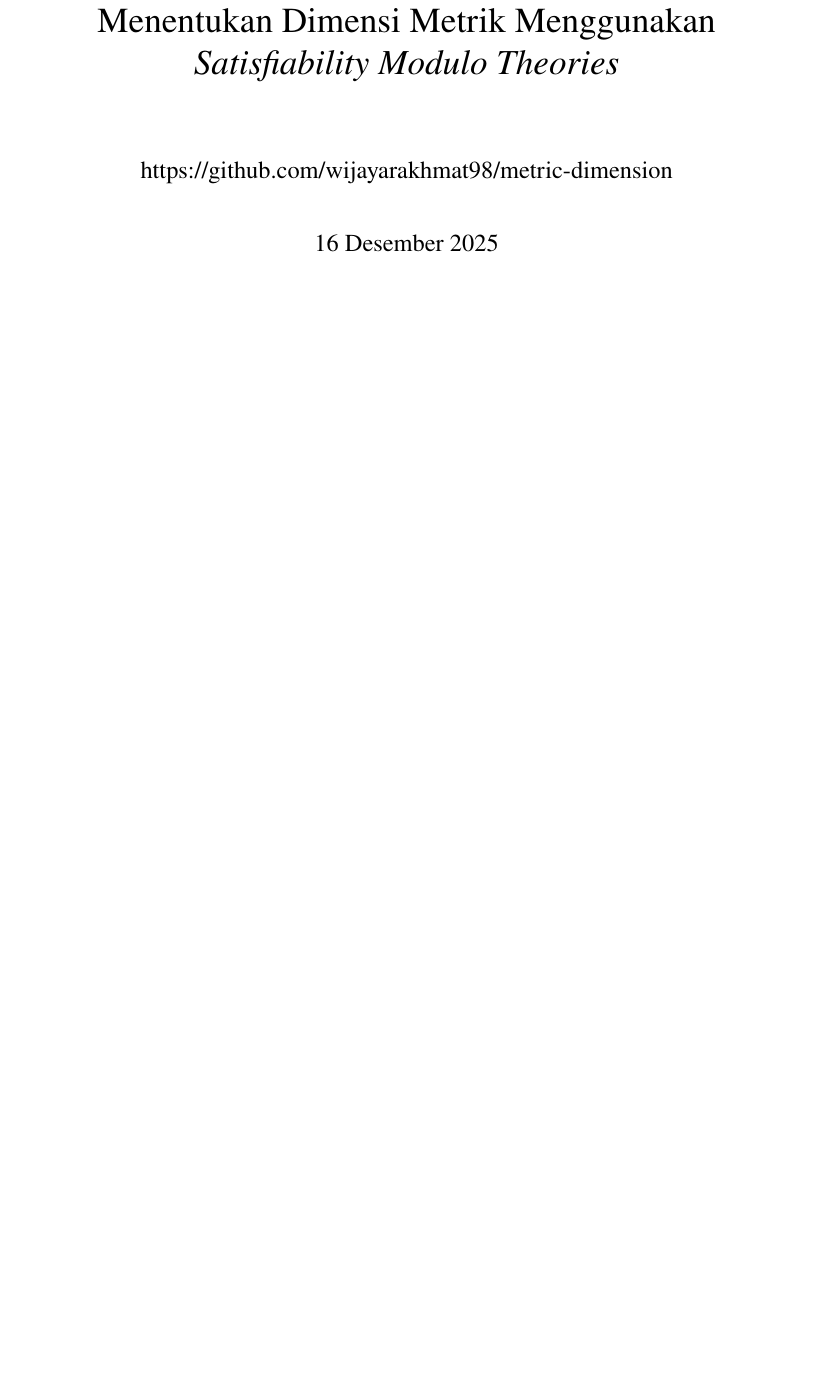
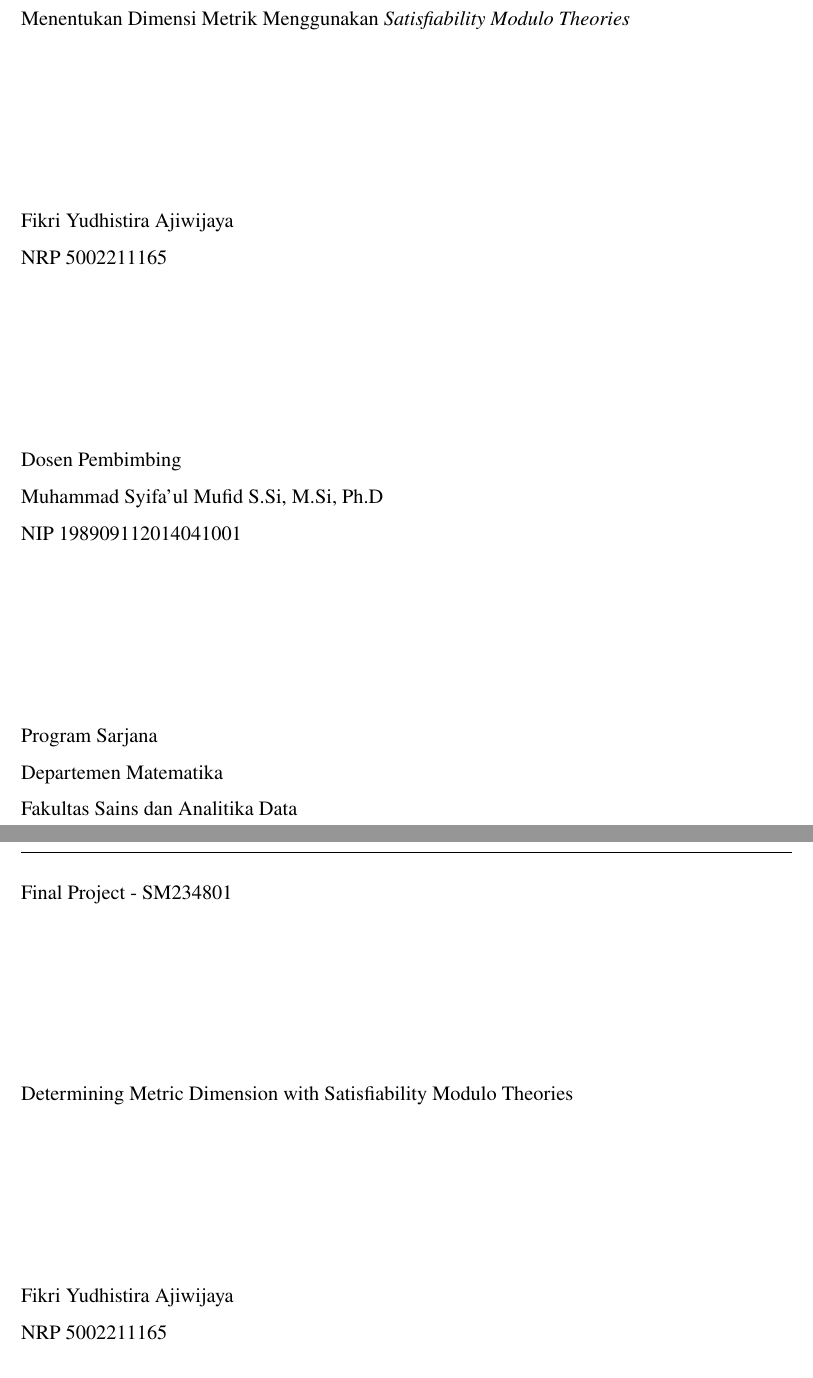
Before and after one commit to wijayarakhmat98/tugas-akhir, a LaTeX thesis (book.tex, which reads constants.tex, cover.tex): part of page 1 of 55 before the commit and two parts of pages 1 and 3 of 57 after it, the two joined at a grey line, cut so that both start at the same text, the shorter picture padded with empty space. Compiled offline with pdfLaTeX.

Commit message:
Prototype Sampul

```diff
--- a/constants.tex
+++ b/constants.tex
@@ -26 +30,7 @@
 \newcommand{\degreeName}{Sarjana Matematika}
+\newcommand{\degreeLevelBahasa}{Program Sarjana}
+\newcommand{\degreeLevelEnglish}{Bachelor Program}
+\newcommand{\departmentNameBahasa}{Departemen Matematika}
+\newcommand{\departmentNameEnglish}{Departement of Mathematics}
+\newcommand{\facultyNameBahasa}{Fakultas Sains dan Analitika Data}
+\newcommand{\facultyNameEnglish}{Faculty of Science and Data Analytics}
@@ -35,6 +42,3 @@
 \newcommand{\theDay}{\the\day\!}
 \newcommand{\theMonth}{\bulan{\the\month}}
 \newcommand{\theYear}{\the\year}
-
-\title{\titleBahasa}
-\author{https://github.com/wijayarakhmat98/metric-dimension}
--- a/cover.tex
+++ b/cover.tex
@@ -1,0 +12,25 @@
+	\vfill
+
+	\titleBahasa
+
+	\vfill
+
+	\theAuthor
+
+	NRP \theAuthorId
+
+	\vfill
+
+	Dosen Pembimbing
+
+	\supervisor
+
+	NIP \supervisorId
+
+	\vfill
+
+	\degreeLevelBahasa
+
+	\departmentNameBahasa
+
+	\facultyNameBahasa
@@ -1,0 +46,19 @@
+	LOGO
+
+	\vspace{1em}
+
+	\hrule
+
+	\vspace{1em}
+
+	\documentNameEnglish\ - \documentCode
+
+	\vfill
+
+	\titleEnglish
+
+	\vfill
+
+	\theAuthor
+
+	NRP \theAuthorId
@@ -1,0 +82,6 @@
+	\campusName
+
+	\theCity
+
+	\theYear
+\end{titlepage}
```
Also changed, not shown: endorsement-statement.tex (+5 -5 lines), originality-statement.tex (+2 -2 lines), constants.tex (9 more changed lines), cover.tex (38 more changed lines).
